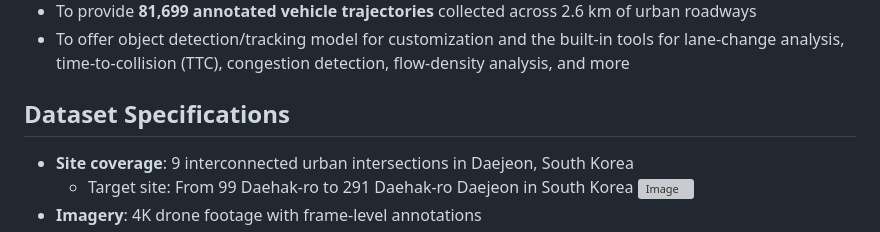
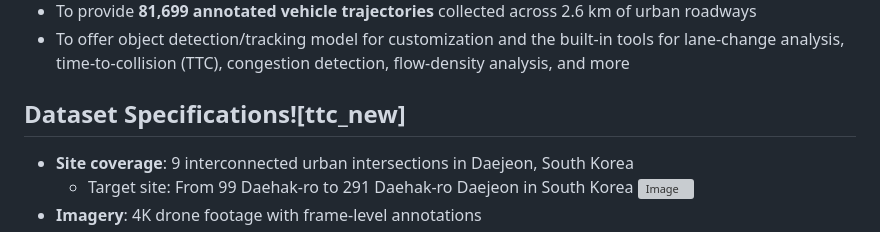
Before and after one commit to AIxMobility/The-DRIFT, a Markdown page: README.md, the part around one of its changes. Rendered like a GitHub page; grey boxes are pictures that could not be loaded.

```diff
--- a/README.md
+++ b/README.md
@@ -14,7 +14,8 @@
 - To provide **81,699 annotated vehicle trajectories** collected across 2.6 km of urban roadways
 - To offer object detection/tracking model for customization and the built-in tools for lane-change analysis, time-to-collision (TTC), congestion detection, flow-density analysis, and more
 
-## Dataset Specifications
+## Dataset Specifications![ttc_new]
+
 - **Site coverage**: 9 interconnected urban intersections in Daejeon, South Korea
   - Target site: From 99 Daehak-ro to 291 Daehak-ro Daejeon in South Korea <img width="1479" alt="Image" src="https://github.com/user-attachments/assets/788bb716-c24d-4910-b10d-b724af3e8f0d" />
 - **Imagery**: 4K drone footage with frame-level annotations
```
Also changed, not shown: other parts of README.md (+1 -1 lines).
